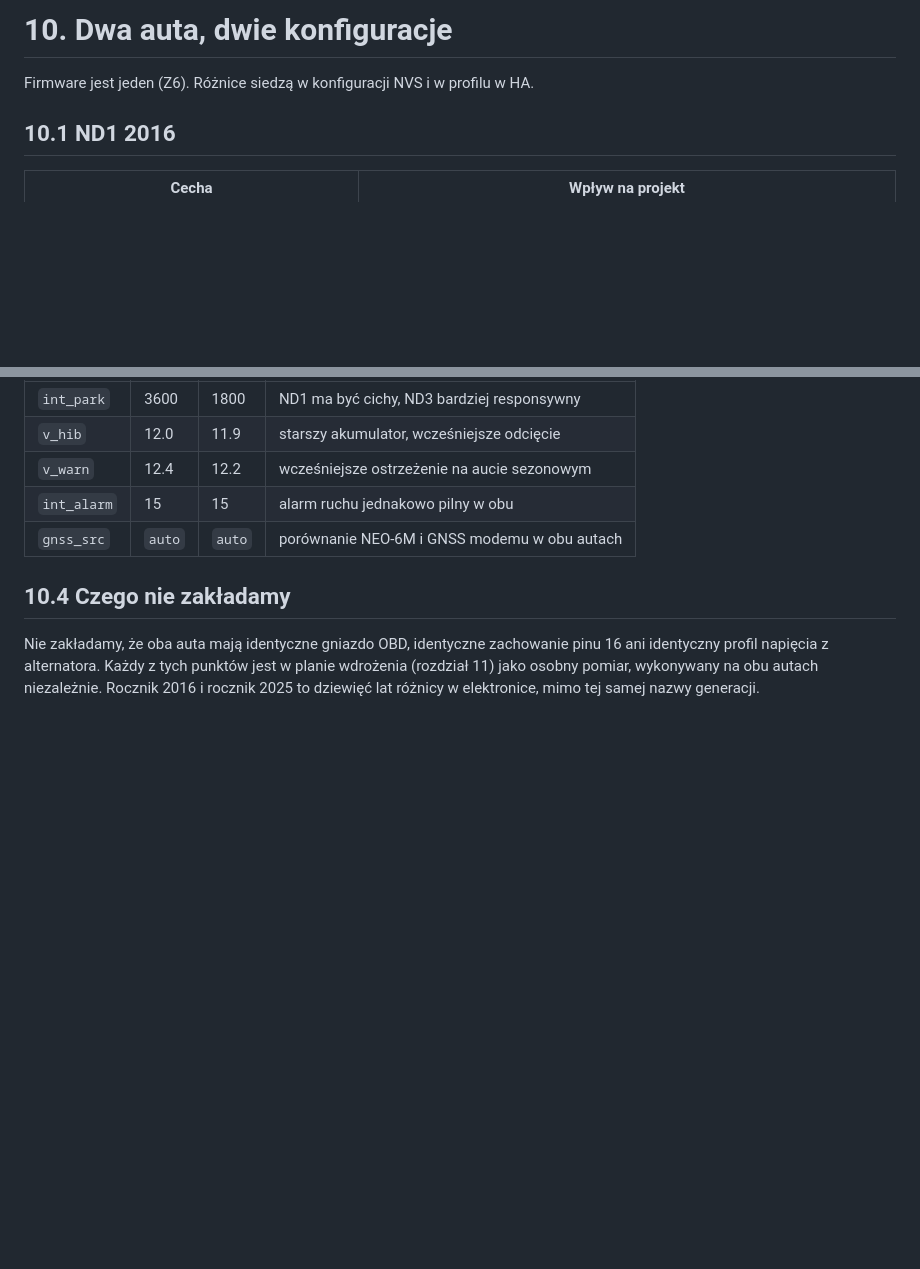
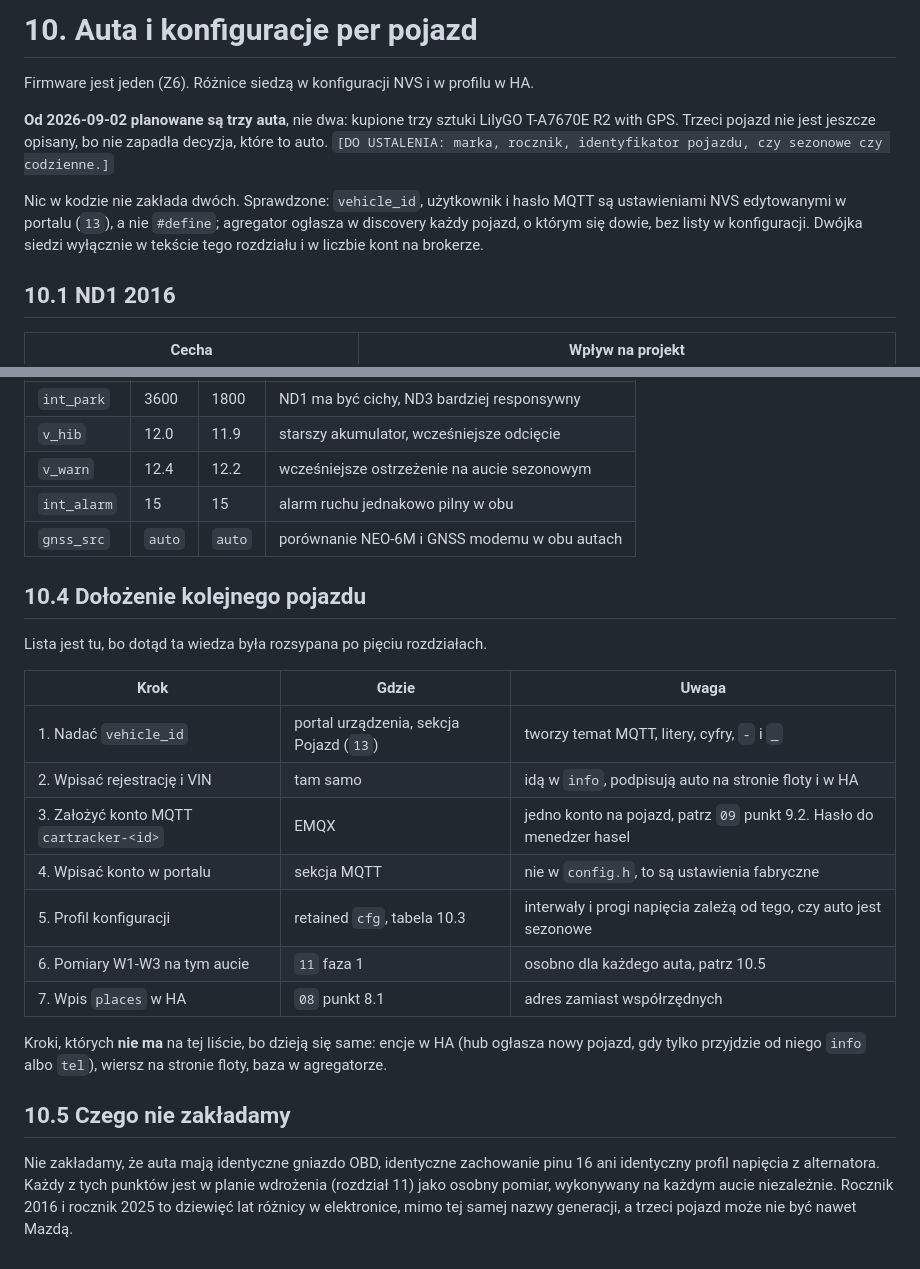
Before and after one commit to jrx-code/car-tracker, a Markdown page: docs/10-pojazdy.md, 2 parts joined by grey strips. GitHub-like rendering; blank space fills up the shorter version.

Commit message:
Three cars now, and a checklist for adding one
Three T-A7670E R2 with GPS ordered, so the project is no longer about two
vehicles. Chapter 10 was written as "two cars, two configurations" and that
framing is now wrong.

Nothing in the code assumed two, which is worth stating rather than hoping:
vehicle id and the MQTT credentials are NVS settings edited in the portal rather
than compile-time defines, and the aggregator announces every vehicle it hears
from without a list in its configuration. The number two lived only in prose and
in how many broker accounts exist.

Adds the checklist for bringing up another vehicle, which until now was spread
across five chapters, and separates the steps that happen by themselves from the
ones a person has to do.

The third car is not described because it has not been decided yet, and that is
marked as an open question rather than filled in with a guess.

Co-Authored-By: Claude Opus 5 (1M context) <noreply@anthropic.com>

```diff
--- a/docs/10-pojazdy.md
+++ b/docs/10-pojazdy.md
@@ -1,6 +1,17 @@
-# 10. Dwa auta, dwie konfiguracje
+# 10. Auta i konfiguracje per pojazd
 
 Firmware jest jeden (Z6). Różnice siedzą w konfiguracji NVS i w profilu w HA.
+
+**Od 2026-09-02 planowane są trzy auta**, nie dwa: kupione trzy sztuki
+LilyGO T-A7670E R2 with GPS. Trzeci pojazd nie jest jeszcze opisany, bo nie
+zapadła decyzja, które to auto. `[DO USTALENIA: marka, rocznik, identyfikator
+pojazdu, czy sezonowe czy codzienne.]`
+
+Nic w kodzie nie zakłada dwóch. Sprawdzone: `vehicle_id`, użytkownik i hasło
+MQTT są ustawieniami NVS edytowanymi w portalu (`13`), a nie `#define`;
+agregator ogłasza w discovery każdy pojazd, o którym się dowie, bez listy
+w konfiguracji. Dwójka siedzi wyłącznie w tekście tego rozdziału i w liczbie
+kont na brokerze.
 
 ## 10.1 ND1 2016
 
@@ -48,9 +59,28 @@ Wartości poza domyślnymi, wysyłane retained na `cartracker/<id>/cfg`:
 | `int_alarm` | 15 | 15 | alarm ruchu jednakowo pilny w obu |
 | `gnss_src` | `auto` | `auto` | porównanie NEO-6M i GNSS modemu w obu autach |
 
-## 10.4 Czego nie zakładamy
+## 10.4 Dołożenie kolejnego pojazdu
 
-Nie zakładamy, że oba auta mają identyczne gniazdo OBD, identyczne zachowanie pinu 16
+Lista jest tu, bo dotąd ta wiedza była rozsypana po pięciu rozdziałach.
+
+| Krok | Gdzie | Uwaga |
+|---|---|---|
+| 1. Nadać `vehicle_id` | portal urządzenia, sekcja Pojazd (`13`) | tworzy temat MQTT, litery, cyfry, `-` i `_` |
+| 2. Wpisać rejestrację i VIN | tam samo | idą w `info`, podpisują auto na stronie floty i w HA |
+| 3. Założyć konto MQTT `cartracker-<id>` | EMQX | jedno konto na pojazd, patrz `09` punkt 9.2. Hasło do menedzer hasel |
+| 4. Wpisać konto w portalu | sekcja MQTT | nie w `config.h`, to są ustawienia fabryczne |
+| 5. Profil konfiguracji | retained `cfg`, tabela 10.3 | interwały i progi napięcia zależą od tego, czy auto jest sezonowe |
+| 6. Pomiary W1-W3 na tym aucie | `11` faza 1 | osobno dla każdego auta, patrz 10.5 |
+| 7. Wpis `places` w HA | `08` punkt 8.1 | adres zamiast współrzędnych |
+
+Kroki, których **nie ma** na tej liście, bo dzieją się same: encje w HA (hub
+ogłasza nowy pojazd, gdy tylko przyjdzie od niego `info` albo `tel`), wiersz na
+stronie floty, baza w agregatorze.
+
+## 10.5 Czego nie zakładamy
+
+Nie zakładamy, że auta mają identyczne gniazdo OBD, identyczne zachowanie pinu 16
 ani identyczny profil napięcia z alternatora. Każdy z tych punktów jest w planie wdrożenia
-(rozdział 11) jako osobny pomiar, wykonywany na obu autach niezależnie. Rocznik 2016
-i rocznik 2025 to dziewięć lat różnicy w elektronice, mimo tej samej nazwy generacji.
+(rozdział 11) jako osobny pomiar, wykonywany na każdym aucie niezależnie. Rocznik 2016
+i rocznik 2025 to dziewięć lat różnicy w elektronice, mimo tej samej nazwy generacji,
+a trzeci pojazd może nie być nawet Mazdą.
```
Also changed, not shown: docs/03-hardware-warianty.md (+4 -0 lines).
